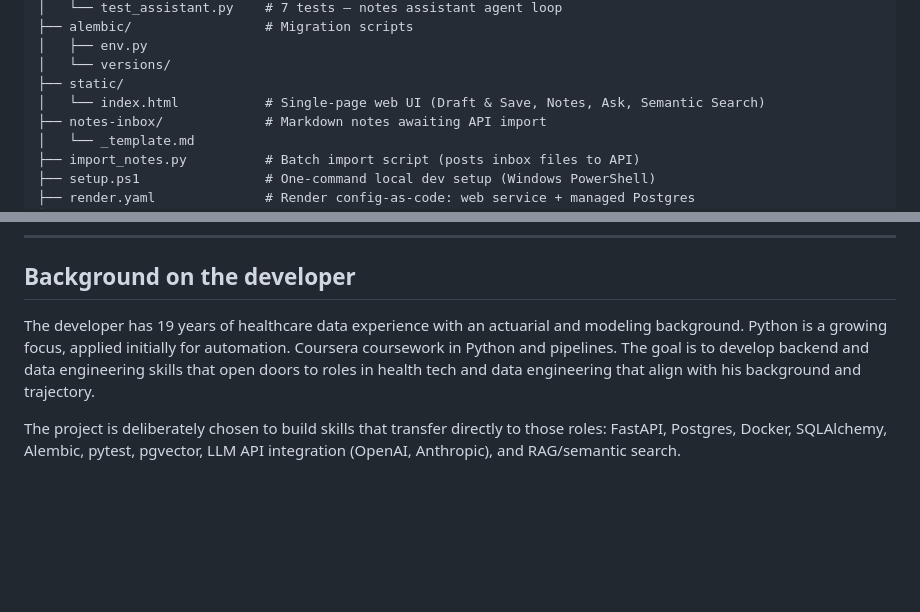
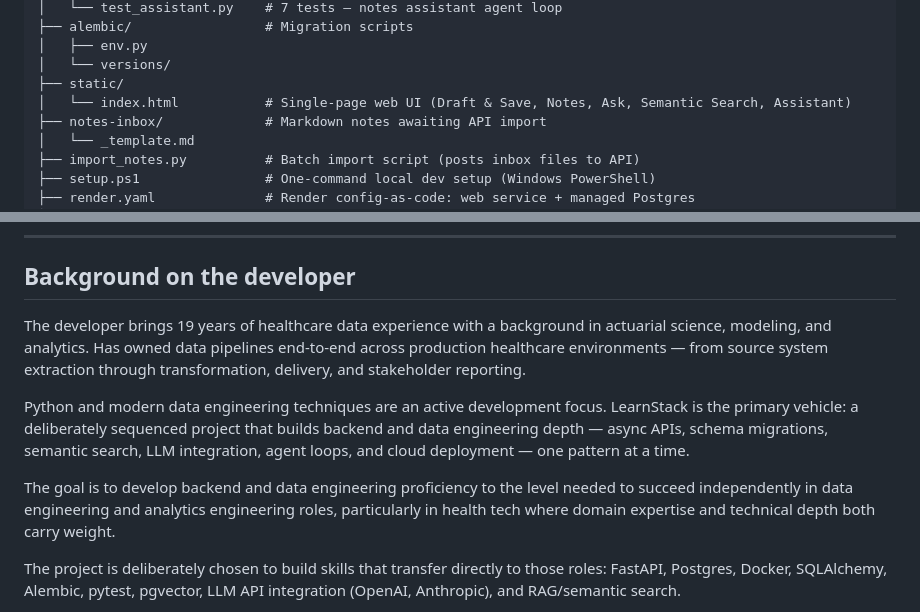
Before and after one commit to Dan-Jordan/learn-stack, a Markdown page: CLAUDE.md, 2 parts joined by grey strips. Rendered like a GitHub page; blank space fills up the shorter version.

Commit message:
Update docs for Phase 11 accuracy and public readiness
README: remove outdated 'not an AI agent' claim (Phase 11 shipped a real agent loop)

README: correct Phase 11 test count from 33 to 34 (7 new tests, not 6)

CLAUDE.md: add Assistant tab to static/index.html comment in repo structure

CLAUDE.md: rewrite developer background section for AI guidance

```diff
--- a/CLAUDE.md
+++ b/CLAUDE.md
@@ -374,7 +374,7 @@ learnstack/
 │   ├── env.py
 │   └── versions/
 ├── static/
-│   └── index.html           # Single-page web UI (Draft & Save, Notes, Ask, Semantic Search)
+│   └── index.html           # Single-page web UI (Draft & Save, Notes, Ask, Semantic Search, Assistant)
 ├── notes-inbox/             # Markdown notes awaiting API import
 │   └── _template.md
 ├── import_notes.py          # Batch import script (posts inbox files to API)
@@ -584,7 +584,11 @@ Items to revisit at no fixed deadline. Not deferred features — these are code
 
 ## Background on the developer
 
-The developer has 19 years of healthcare data experience with an actuarial and modeling background. Python is a growing focus, applied initially for automation. Coursera coursework in Python and pipelines. The goal is to develop backend and data engineering skills that open doors to roles in health tech and data engineering that align with his background and trajectory.
+The developer brings 19 years of healthcare data experience with a background in actuarial science, modeling, and analytics. Has owned data pipelines end-to-end across production healthcare environments — from source system extraction through transformation, delivery, and stakeholder reporting.
+
+Python and modern data engineering techniques are an active development focus. LearnStack is the primary vehicle: a deliberately sequenced project that builds backend and data engineering depth — async APIs, schema migrations, semantic search, LLM integration, agent loops, and cloud deployment — one pattern at a time.
+
+The goal is to develop backend and data engineering proficiency to the level needed to succeed independently in data engineering and analytics engineering roles, particularly in health tech where domain expertise and technical depth both carry weight.
 
 The project is deliberately chosen to build skills that transfer directly to those roles: FastAPI, Postgres, Docker, SQLAlchemy, Alembic, pytest, pgvector, LLM API integration (OpenAI, Anthropic), and RAG/semantic search.
 
```
Also changed, not shown: README.md (+2 -2 lines).
